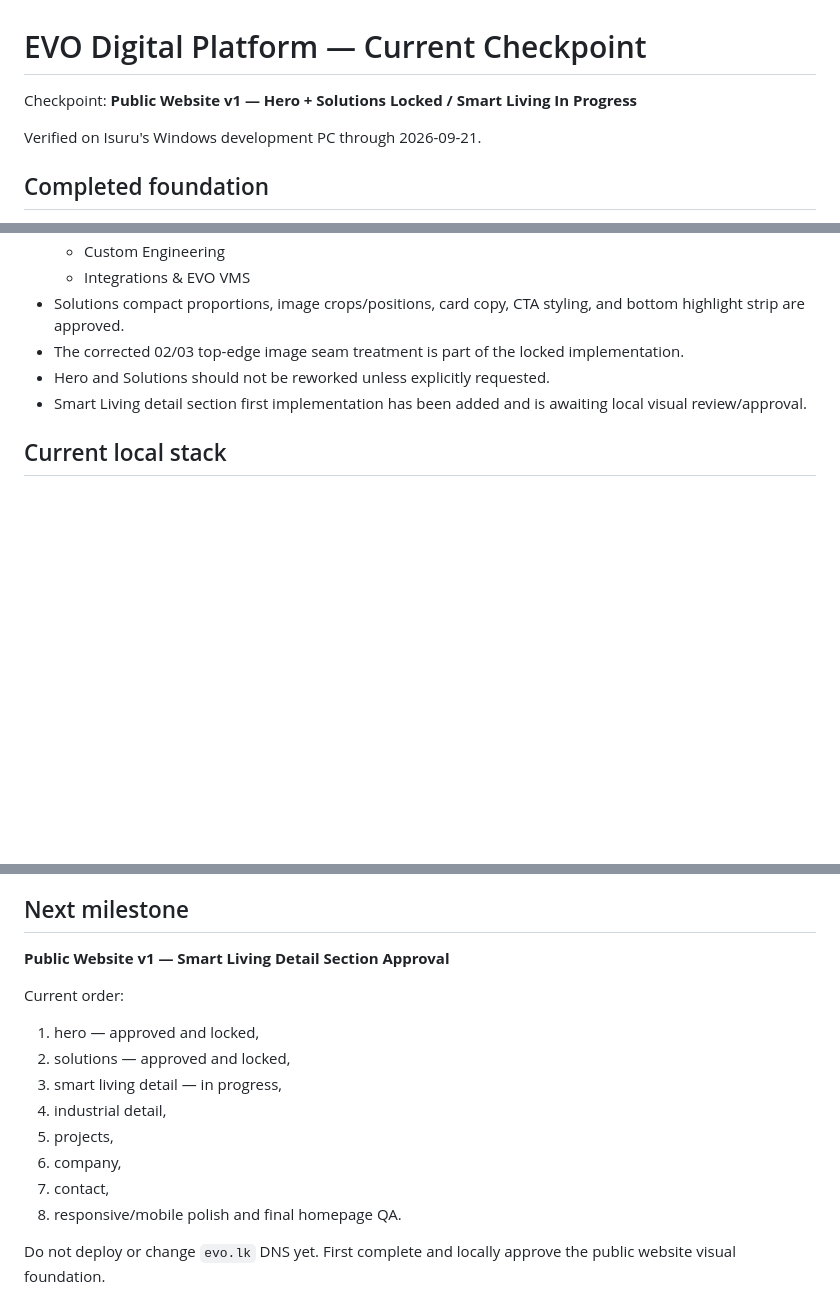
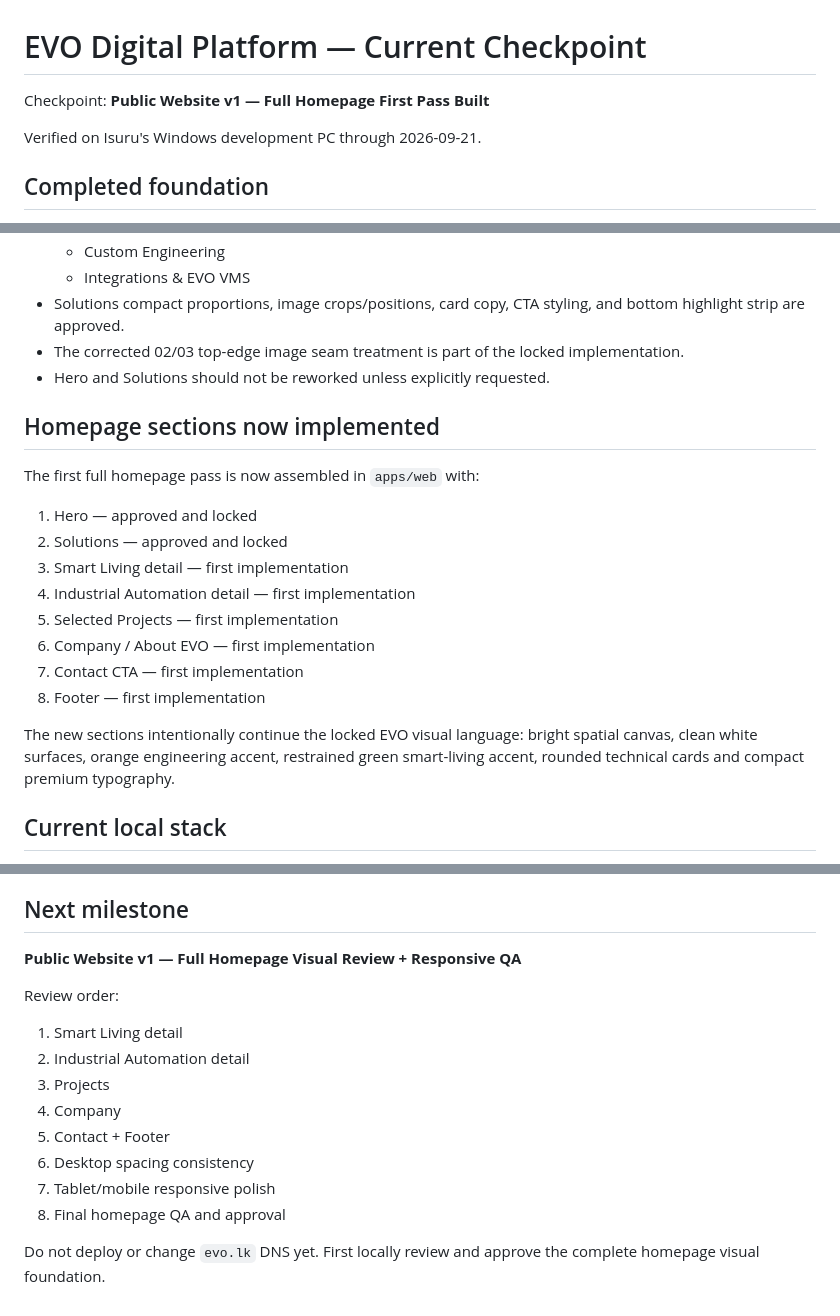
Before and after one commit to isuru6299/evo-website, a Markdown page: docs/CHECKPOINT.md, 3 parts joined by grey strips. Drawn GitHub-style; blank space fills up the shorter version.

Commit message:
Checkpoint full homepage first pass

```diff
--- a/docs/CHECKPOINT.md
+++ b/docs/CHECKPOINT.md
@@ -1,6 +1,6 @@
 # EVO Digital Platform — Current Checkpoint
 
-Checkpoint: **Public Website v1 — Hero + Solutions Locked / Smart Living In Progress**
+Checkpoint: **Public Website v1 — Full Homepage First Pass Built**
 
 Verified on Isuru's Windows development PC through 2026-09-21.
 
@@ -51,7 +51,19 @@ Verified on Isuru's Windows development PC through 2026-09-21.
 - Solutions compact proportions, image crops/positions, card copy, CTA styling, and bottom highlight strip are approved.
 - The corrected 02/03 top-edge image seam treatment is part of the locked implementation.
 - Hero and Solutions should not be reworked unless explicitly requested.
-- Smart Living detail section first implementation has been added and is awaiting local visual review/approval.
+
+## Homepage sections now implemented
+The first full homepage pass is now assembled in `apps/web` with:
+1. Hero — approved and locked
+2. Solutions — approved and locked
+3. Smart Living detail — first implementation
+4. Industrial Automation detail — first implementation
+5. Selected Projects — first implementation
+6. Company / About EVO — first implementation
+7. Contact CTA — first implementation
+8. Footer — first implementation
+
+The new sections intentionally continue the locked EVO visual language: bright spatial canvas, clean white surfaces, orange engineering accent, restrained green smart-living accent, rounded technical cards and compact premium typography.
 
 ## Current local stack
 - Web: Astro
@@ -63,16 +75,16 @@ Verified on Isuru's Windows development PC through 2026-09-21.
 - Runtime/orchestration: Docker Desktop + Docker Compose on Windows/WSL2
 
 ## Next milestone
-**Public Website v1 — Smart Living Detail Section Approval**
+**Public Website v1 — Full Homepage Visual Review + Responsive QA**
 
-Current order:
-1. hero — approved and locked,
-2. solutions — approved and locked,
-3. smart living detail — in progress,
-4. industrial detail,
-5. projects,
-6. company,
-7. contact,
-8. responsive/mobile polish and final homepage QA.
+Review order:
+1. Smart Living detail
+2. Industrial Automation detail
+3. Projects
+4. Company
+5. Contact + Footer
+6. Desktop spacing consistency
+7. Tablet/mobile responsive polish
+8. Final homepage QA and approval
 
-Do not deploy or change `evo.lk` DNS yet. First complete and locally approve the public website visual foundation.
+Do not deploy or change `evo.lk` DNS yet. First locally review and approve the complete homepage visual foundation.
```
